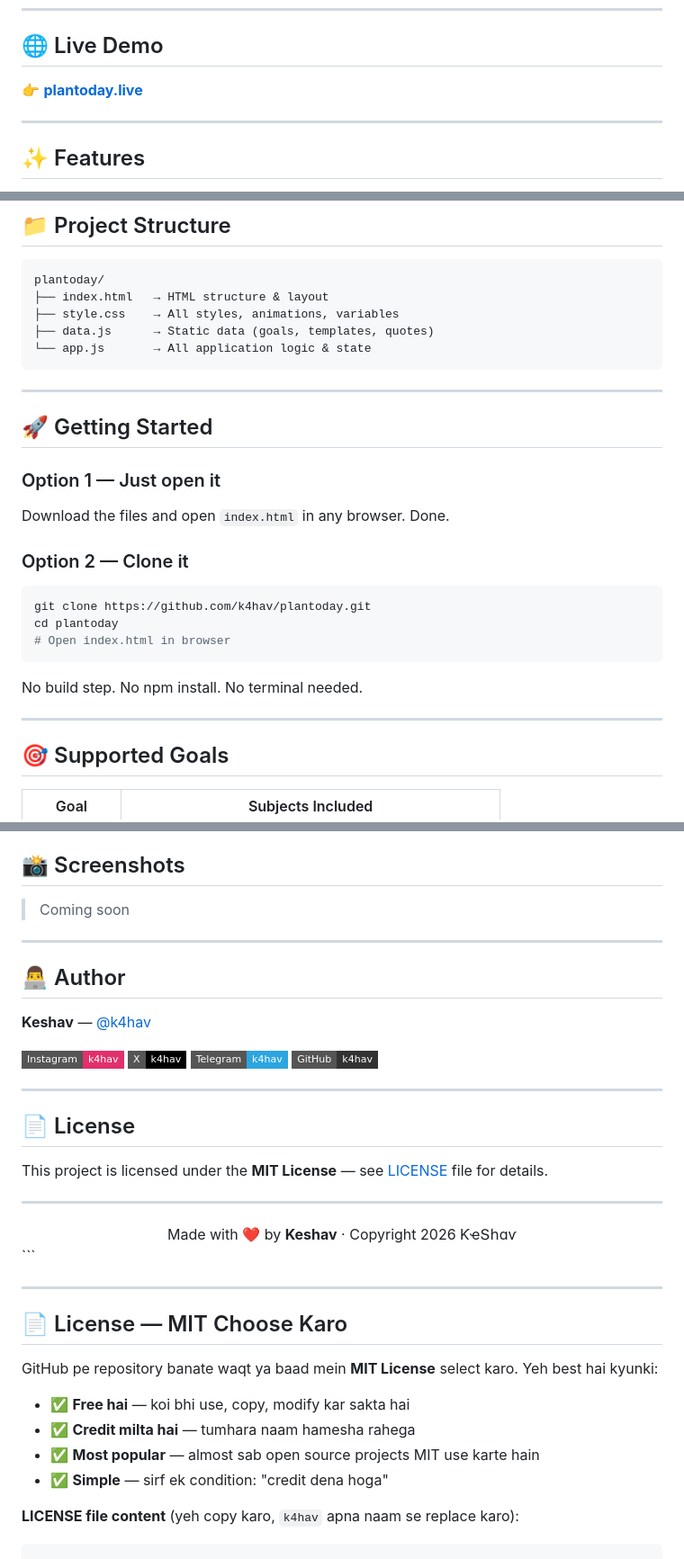
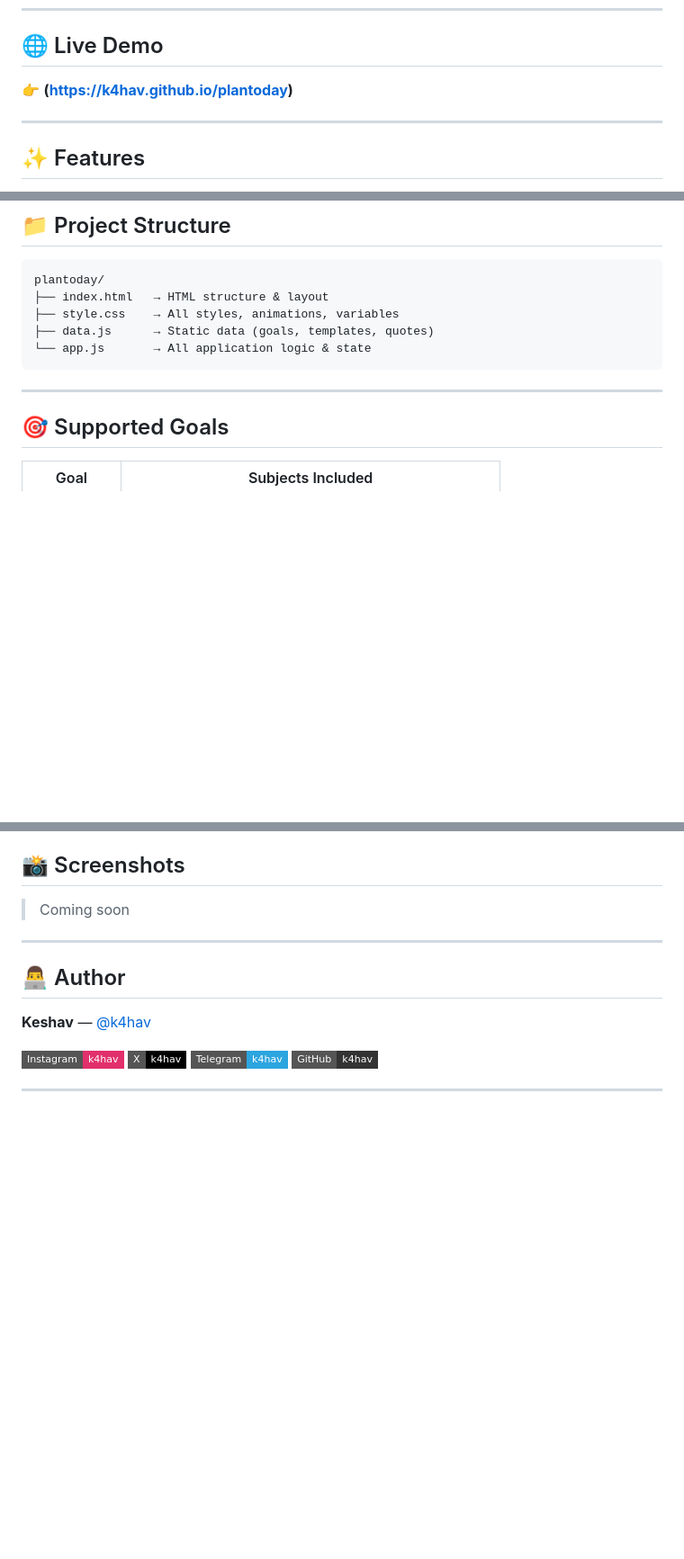
Before and after one commit to k4hav/plan-today, a Markdown page: README.md, 3 parts joined by grey strips. Shown at 90% size. Rendered like a GitHub page; badges without logos; blank space fills up the shorter version.

````diff
--- a/README.md
+++ b/README.md
@@ -11,7 +11,7 @@
 
 ## 🌐 Live Demo
 
-👉 **[plantoday.live](https://k4hav.github.io/plantoday)**
+👉 **(https://k4hav.github.io/plantoday)**
 
 ---
 
@@ -44,21 +44,7 @@ plantoday/
 
 ---
 
-## 🚀 Getting Started
 
-### Option 1 — Just open it
-Download the files and open `index.html` in any browser. Done.
-
-### Option 2 — Clone it
-```bash
-git clone https://github.com/k4hav/plantoday.git
-cd plantoday
-# Open index.html in browser
-```
-
-No build step. No npm install. No terminal needed.
-
----
 
 ## 🎯 Supported Goals
 
@@ -105,28 +91,3 @@ No build step. No npm install. No terminal needed.
 [![GitHub](https://img.shields.io/badge/GitHub-k4hav-333?style=flat-square&logo=github)](https://github.com/k4hav)
 
 ---
-
-## 📄 License
-
-This project is licensed under the **MIT License** — see [LICENSE](LICENSE) file for details.
-
----
-
-<div align="center">
-  Made with ❤️ by <strong>Keshav</strong> · Copyright 2026 ƘҽՏհɑѵ
-</div>
-```
-
----
-
-## 📄 License — MIT Choose Karo
-
-GitHub pe repository banate waqt ya baad mein **MIT License** select karo. Yeh best hai kyunki:
-
-- ✅ **Free hai** — koi bhi use, copy, modify kar sakta hai
-- ✅ **Credit milta hai** — tumhara naam hamesha rahega
-- ✅ **Most popular** — almost sab open source projects MIT use karte hain
-- ✅ **Simple** — sirf ek condition: "credit dena hoga"
-
-**LICENSE file content** (yeh copy karo, `k4hav` apna naam se replace karo):
-```
````
Also changed, not shown: other parts of README.md (+1 -1 lines).
